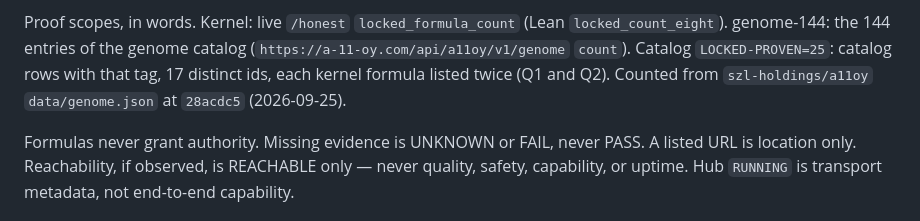
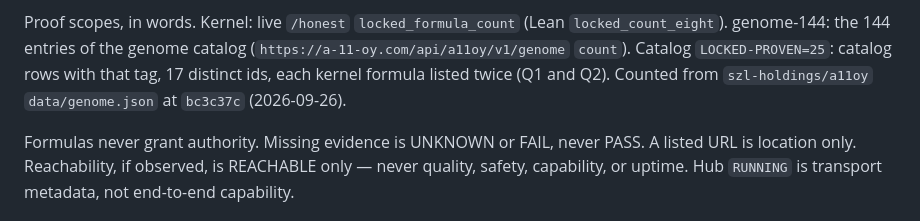
Before and after one commit to szl-holdings/a11oy-net, a Markdown page: FRONT_DOOR.md, the part around the change. GitHub-like rendering.

```diff
--- a/FRONT_DOOR.md
+++ b/FRONT_DOOR.md
@@ -69,7 +69,7 @@ Proof scopes, in words. Kernel: live `/honest` `locked_formula_count` (Lean
 (`https://a-11-oy.com/api/a11oy/v1/genome` `count`). Catalog
 `LOCKED-PROVEN=25`: catalog rows with that tag, 17 distinct ids, each kernel
 formula listed twice (Q1 and Q2). Counted from `szl-holdings/a11oy`
-`data/genome.json` at `28acdc5` (2026-09-25).
+`data/genome.json` at `bc3c37c` (2026-09-26).
 
 Formulas never grant authority. Missing evidence is UNKNOWN or FAIL, never PASS.
 A listed URL is location only. Reachability, if observed, is REACHABLE only —
```
Also changed, not shown: README.md (+4 -4 lines).
